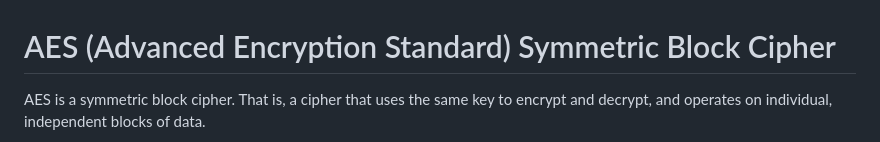
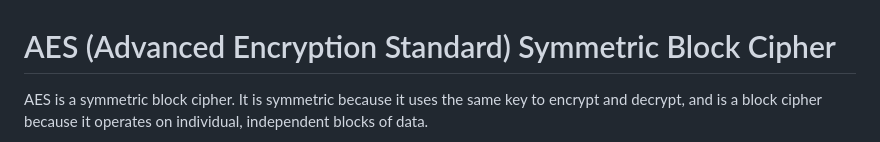
Before and after one commit to benmandrew/tiber, a Markdown page: README.md, the part around one of its changes. GitHub-like rendering.

```diff
--- a/README.md
+++ b/README.md
@@ -1,4 +1,4 @@
 # AES (Advanced Encryption Standard) Symmetric Block Cipher
 
-AES is a symmetric block cipher. That is, a cipher that uses the same key to encrypt and decrypt, and operates on individual, independent blocks of data.
+AES is a symmetric block cipher. It is symmetric because it uses the same key to encrypt and decrypt, and is a block cipher because it operates on individual, independent blocks of data.
 
```
Also changed, not shown: other parts of README.md (+1 -1 lines), docs/aes.png (added).
